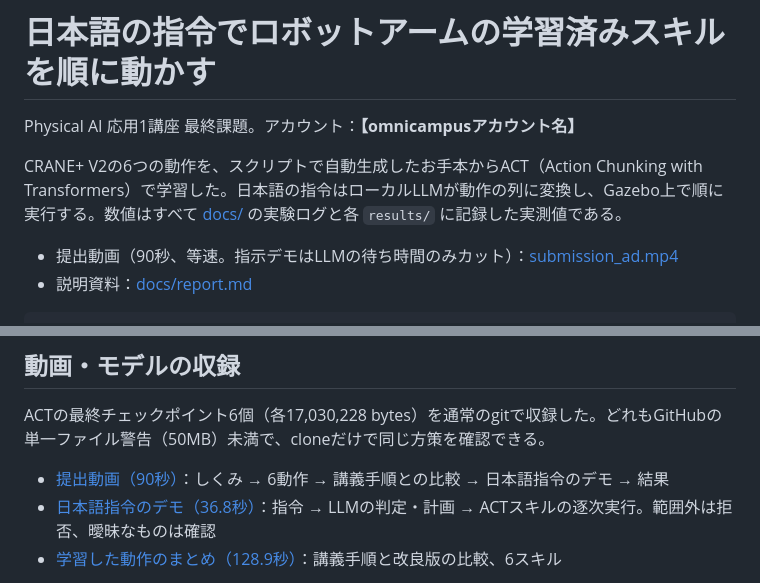
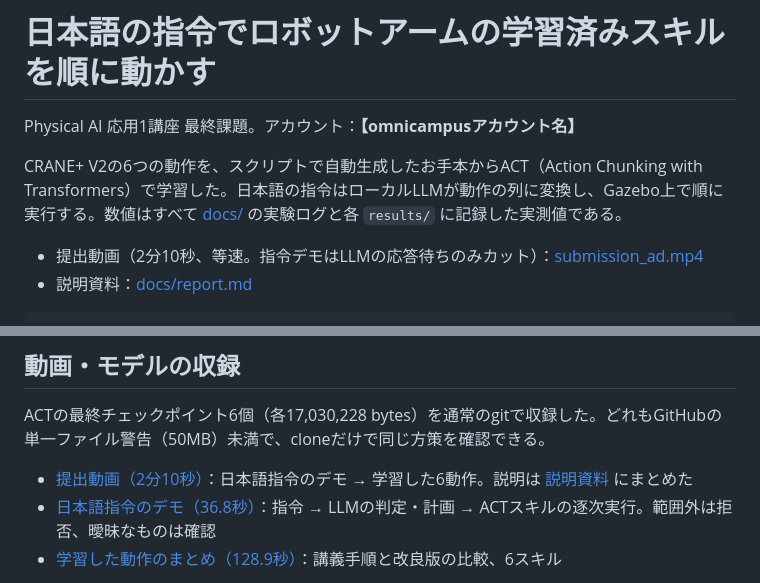
Before and after one commit to rick0218gray-sketch/physical-AI1-last-var1-robot-arm-with-LLM, a Markdown page: README.md, 2 parts joined by grey strips. Rendered like a GitHub page.

````diff
--- a/README.md
+++ b/README.md
@@ -4,7 +4,7 @@ Physical AI 応用1講座 最終課題。アカウント：**【omnicampusアカ
 
 CRANE+ V2の6つの動作を、スクリプトで自動生成したお手本からACT（Action Chunking with Transformers）で学習した。日本語の指令はローカルLLMが動作の列に変換し、Gazebo上で順に実行する。数値はすべて [docs/](docs/) の実験ログと各 `results/` に記録した実測値である。
 
-- 提出動画（90秒、等速。指示デモはLLMの待ち時間のみカット）：[submission_ad.mp4](crane_act/videos/submission_ad.mp4)
+- 提出動画（2分10秒、等速。指令デモはLLMの応答待ちのみカット）：[submission_ad.mp4](crane_act/videos/submission_ad.mp4)
 - 説明資料：[docs/report.md](docs/report.md)
 
 ```text
@@ -99,7 +99,7 @@ python3 eval/run_eval.py --skills ../a_crane/skills.json --tag review40 --models
 
 ACTの最終チェックポイント6個（各17,030,228 bytes）を通常のgitで収録した。どれもGitHubの単一ファイル警告（50MB）未満で、cloneだけで同じ方策を確認できる。
 
-- [提出動画（90秒）](crane_act/videos/submission_ad.mp4)：しくみ → 6動作 → 講義手順との比較 → 日本語指令のデモ → 結果
+- [提出動画（2分10秒）](crane_act/videos/submission_ad.mp4)：日本語指令のデモ → 学習した6動作。説明は [説明資料](docs/report.md) にまとめた
 - [日本語指令のデモ（36.8秒）](crane_act/videos/demo_nl_commander.mp4)：指令 → LLMの判定・計画 → ACTスキルの逐次実行。範囲外は拒否、曖昧なものは確認
 - [学習した動作のまとめ（128.9秒）](crane_act/videos/montage_a_crane.mp4)：講義手順と改良版の比較、6スキル
 
````
Also changed, not shown: docs/report.md (+45 -9 lines), docs/figs/fig_compare.png (added), docs/figs/fig_demo.png (added), docs/figs/fig_skills.png (added), 2 other files.
